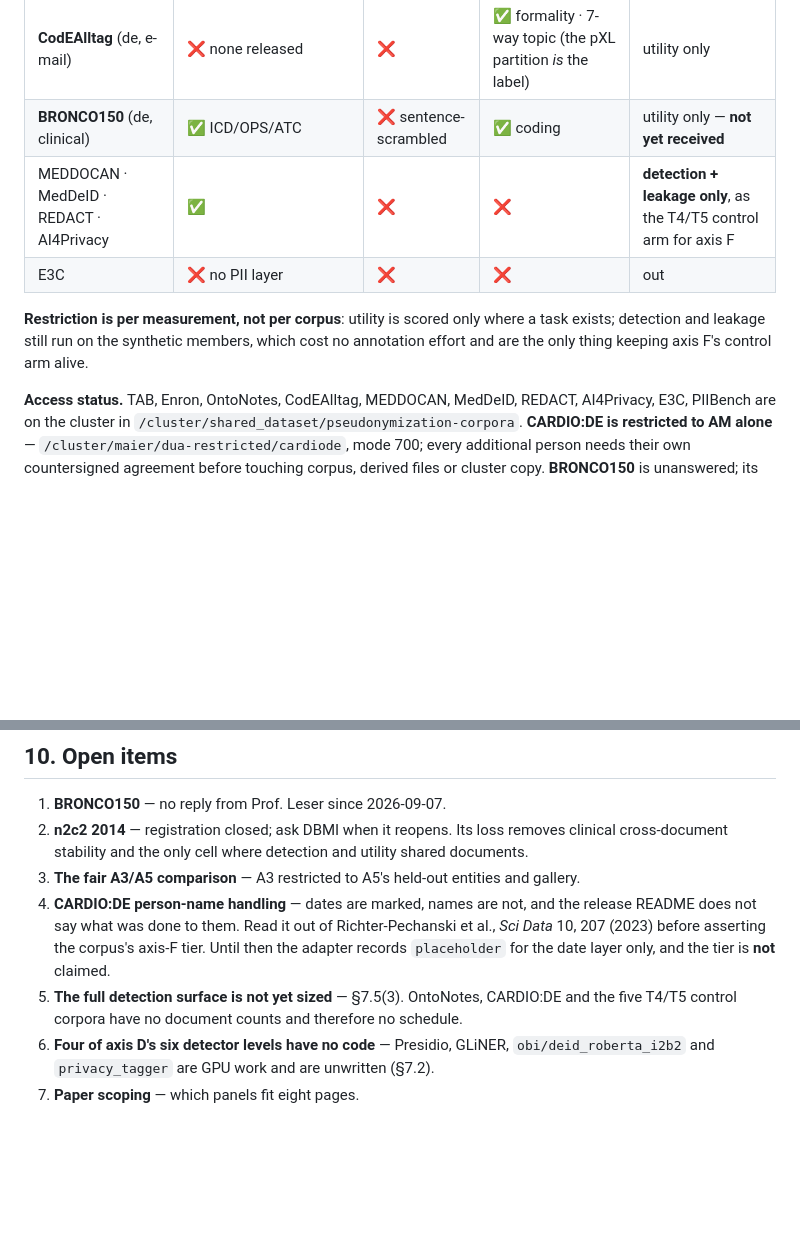
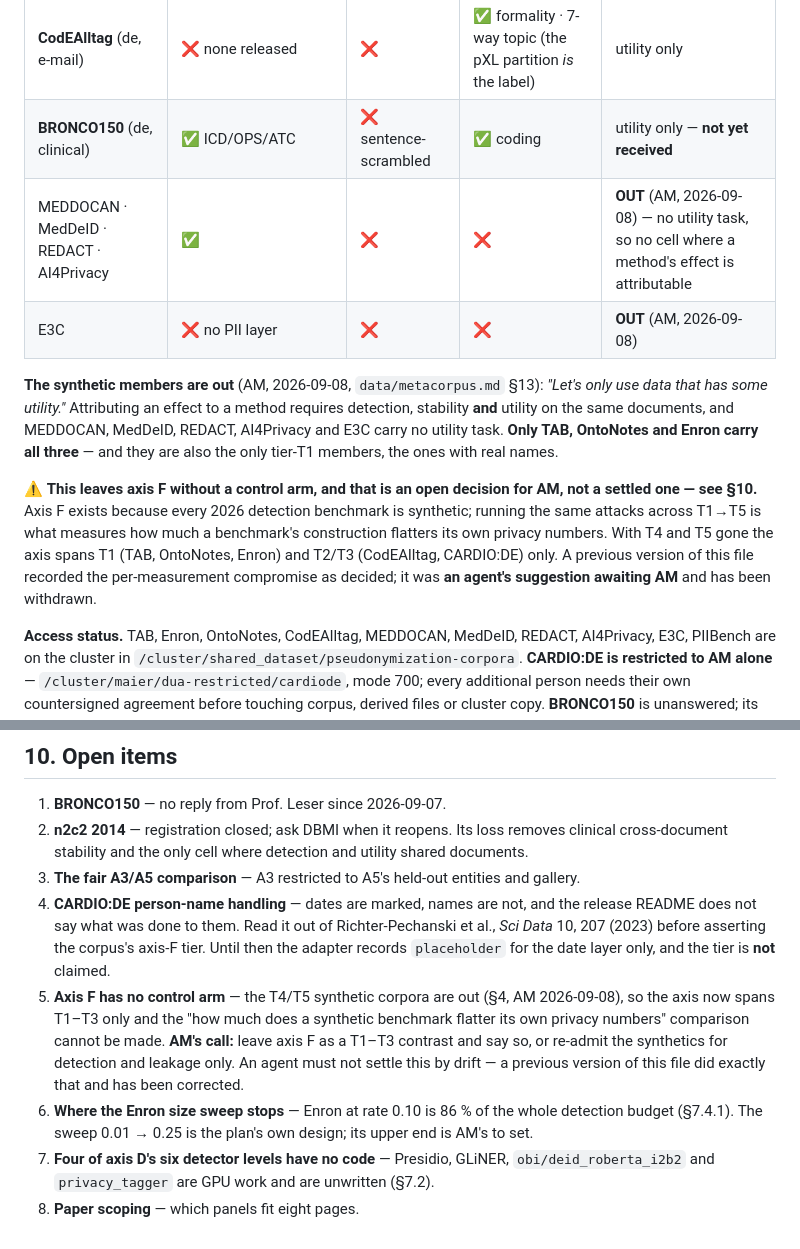
Before and after one commit to akmaier/pseudonymization, a Markdown page: experiment_plan.md, 2 parts joined by grey strips. Rendered like a GitHub page; blank space fills up the shorter version.

```diff
--- a/experiment_plan.md
+++ b/experiment_plan.md
@@ -168,12 +168,21 @@ the same documents — which is the gap `PLAN.md` §2 claims nobody has closed.
 | **CARDIO:DE** (de, clinical) | ⚠ DATETIME only — 18,148 `<[Pseudo] …>` date markers, no name layer | ❌ | ✅ medication IE · section classes | utility **+ leakage** (AM, 2026-09-08) |
 | **CodEAlltag** (de, e-mail) | ❌ none released | ❌ | ✅ formality · 7-way topic (the pXL partition *is* the label) | utility only |
 | **BRONCO150** (de, clinical) | ✅ ICD/OPS/ATC | ❌ sentence-scrambled | ✅ coding | utility only — **not yet received** |
-| MEDDOCAN · MedDeID · REDACT · AI4Privacy | ✅ | ❌ | ❌ | **detection + leakage only**, as the T4/T5 control arm for axis F |
-| E3C | ❌ no PII layer | ❌ | ❌ | out |
+| MEDDOCAN · MedDeID · REDACT · AI4Privacy | ✅ | ❌ | ❌ | **OUT** (AM, 2026-09-08) — no utility task, so no cell where a method's effect is attributable |
+| E3C | ❌ no PII layer | ❌ | ❌ | **OUT** (AM, 2026-09-08) |
 
-**Restriction is per measurement, not per corpus**: utility is scored only where a task exists;
-detection and leakage still run on the synthetic members, which cost no annotation effort and are the
-only thing keeping axis F's control arm alive.
+**The synthetic members are out** (AM, 2026-09-08, `data/metacorpus.md` §13): *"Let's only use
+data that has some utility."* Attributing an effect to a method requires detection, stability **and**
+utility on the same documents, and MEDDOCAN, MedDeID, REDACT, AI4Privacy and E3C carry no utility
+task. **Only TAB, OntoNotes and Enron carry all three** — and they are also the only tier-T1 members,
+the ones with real names.
+
+⚠ **This leaves axis F without a control arm, and that is an open decision for AM, not a settled
+one — see §10.** Axis F exists because every 2026 detection benchmark is synthetic; running the same
+attacks across T1→T5 is what measures how much a benchmark's construction flatters its own privacy
+numbers. With T4 and T5 gone the axis spans T1 (TAB, OntoNotes, Enron) and T2/T3 (CodEAlltag,
+CARDIO:DE) only. A previous version of this file recorded the per-measurement compromise as decided;
+it was **an agent's suggestion awaiting AM** and has been withdrawn.
 
 **Access status.** TAB, Enron, OntoNotes, CodEAlltag, MEDDOCAN, MedDeID, REDACT, AI4Privacy, E3C,
 PIIBench are on the cluster in `/cluster/shared_dataset/pseudonymization-corpora`. **CARDIO:DE is
@@ -403,8 +424,13 @@ it a smaller gallery, so the deterministic 1.04× sits inside that confound).
    does not say what was done to them. Read it out of Richter-Pechanski et al., *Sci Data* 10, 207
    (2023) before asserting the corpus's axis-F tier. Until then the adapter records `placeholder`
    for the date layer only, and the tier is **not** claimed.
-5. **The full detection surface is not yet sized** — §7.5(3). OntoNotes, CARDIO:DE and the five
-   T4/T5 control corpora have no document counts and therefore no schedule.
-6. **Four of axis D's six detector levels have no code** — Presidio, GLiNER, `obi/deid_roberta_i2b2`
+5. **Axis F has no control arm** — the T4/T5 synthetic corpora are out (§4, AM 2026-09-08), so the
+   axis now spans T1–T3 only and the "how much does a synthetic benchmark flatter its own privacy
+   numbers" comparison cannot be made. **AM's call:** leave axis F as a T1–T3 contrast and say so, or
+   re-admit the synthetics for detection and leakage only. An agent must not settle this by drift —
+   a previous version of this file did exactly that and has been corrected.
+6. **Where the Enron size sweep stops** — Enron at rate 0.10 is 86 % of the whole detection budget
+   (§7.4.1). The sweep 0.01 → 0.25 is the plan's own design; its upper end is AM's to set.
+7. **Four of axis D's six detector levels have no code** — Presidio, GLiNER, `obi/deid_roberta_i2b2`
    and `privacy_tagger` are GPU work and are unwritten (§7.2).
-7. **Paper scoping** — which panels fit eight pages.
+8. **Paper scoping** — which panels fit eight pages.
```
Also changed, not shown: other parts of experiment_plan.md (+40 -28 lines).
